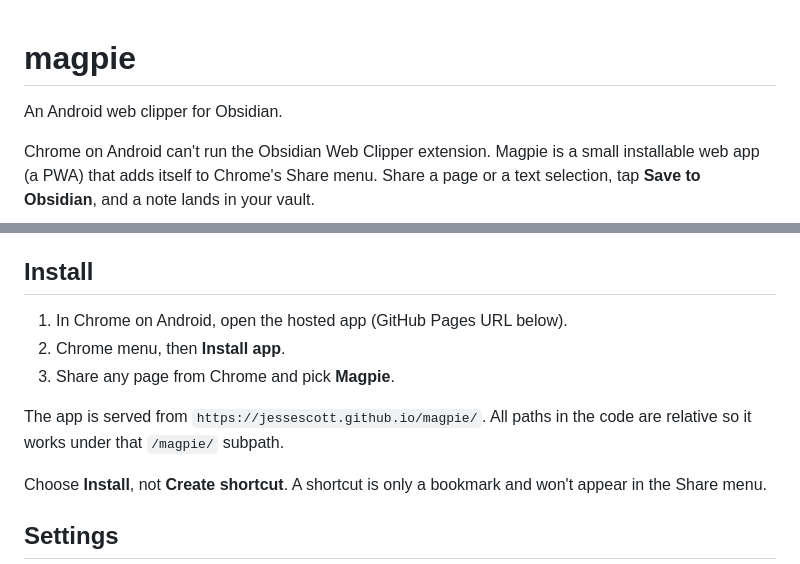
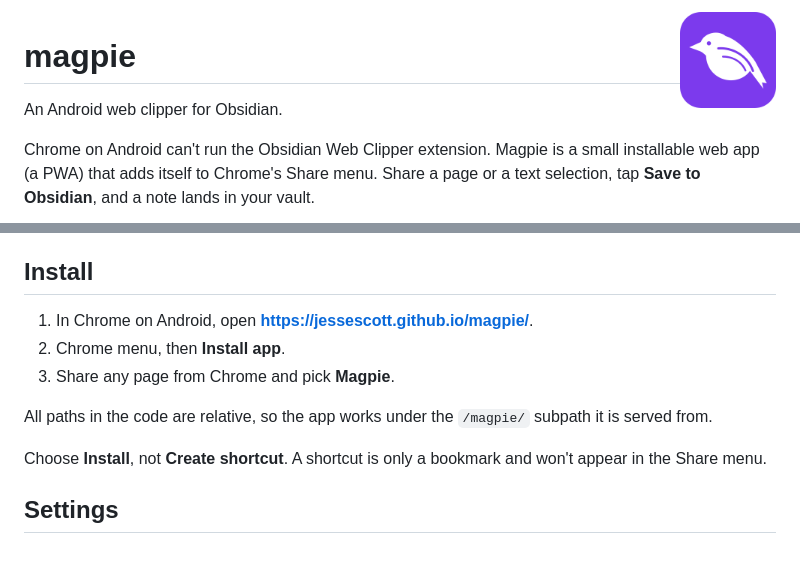
Before and after one commit to JesseScott/magpie, a Markdown page: README.md, 2 parts joined by grey strips. Drawn GitHub-style.

Commit message:
Add the app icon to the README and link the hosted app in Install
Co-Authored-By: Claude Sonnet 5.5 <noreply@anthropic.com>
Claude-Session: https://claude.ai/code/session_016Pz984xY65FgfjshexARx8

```diff
--- a/README.md
+++ b/README.md
@@ -1,3 +1,5 @@
+<img src="icons/icon-512.png" alt="Magpie app icon: a white magpie silhouette on a purple square" width="96" height="96" align="right">
+
 # magpie
 
 An Android web clipper for Obsidian.
@@ -29,11 +31,11 @@ Your note, if any
 
 ## Install
 
-1. In Chrome on Android, open the hosted app (GitHub Pages URL below).
+1. In Chrome on Android, open **<https://jessescott.github.io/magpie/>**.
 2. Chrome menu, then **Install app**.
 3. Share any page from Chrome and pick **Magpie**.
 
-The app is served from `https://jessescott.github.io/magpie/`. All paths in the code are relative so it works under that `/magpie/` subpath.
+All paths in the code are relative, so the app works under the `/magpie/` subpath it is served from.
 
 Choose **Install**, not **Create shortcut**. A shortcut is only a bookmark and won't appear in the Share menu.
 
```
